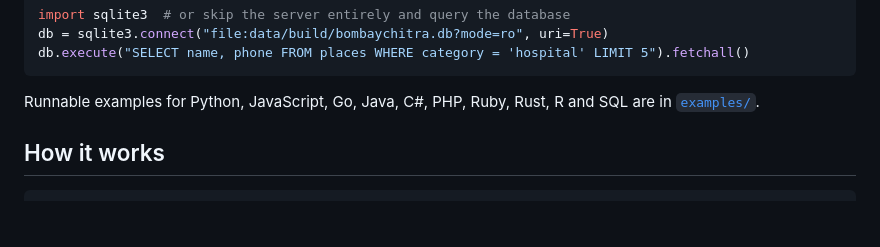
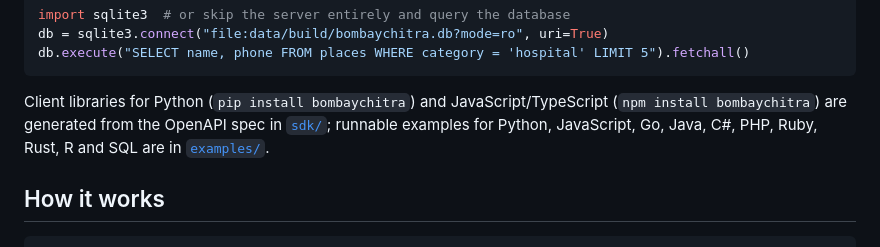
Before and after one commit to AmmaarBakshi/BombayChitra, a Markdown page: README.md, the part around the change. Rendered like a GitHub page; blank space fills up the shorter version.

Commit message:
docs: the Python and JavaScript client libraries

````diff
--- a/README.md
+++ b/README.md
@@ -111,7 +111,9 @@ db = sqlite3.connect("file:data/build/bombaychitra.db?mode=ro", uri=True)
 db.execute("SELECT name, phone FROM places WHERE category = 'hospital' LIMIT 5").fetchall()
 ```
 
-Runnable examples for Python, JavaScript, Go, Java, C#, PHP, Ruby, Rust, R and SQL are in [`examples/`](examples/README.md).
+Client libraries for Python (`pip install bombaychitra`) and JavaScript/TypeScript (`npm install bombaychitra`) are
+generated from the OpenAPI spec in [`sdk/`](sdk/); runnable examples for Python, JavaScript, Go, Java, C#, PHP, Ruby,
+Rust, R and SQL are in [`examples/`](examples/README.md).
 
 ## How it works
 
````
Also changed, not shown: docs/api.md (+26 -5 lines), docs/integrations.md (+18 -4 lines).
